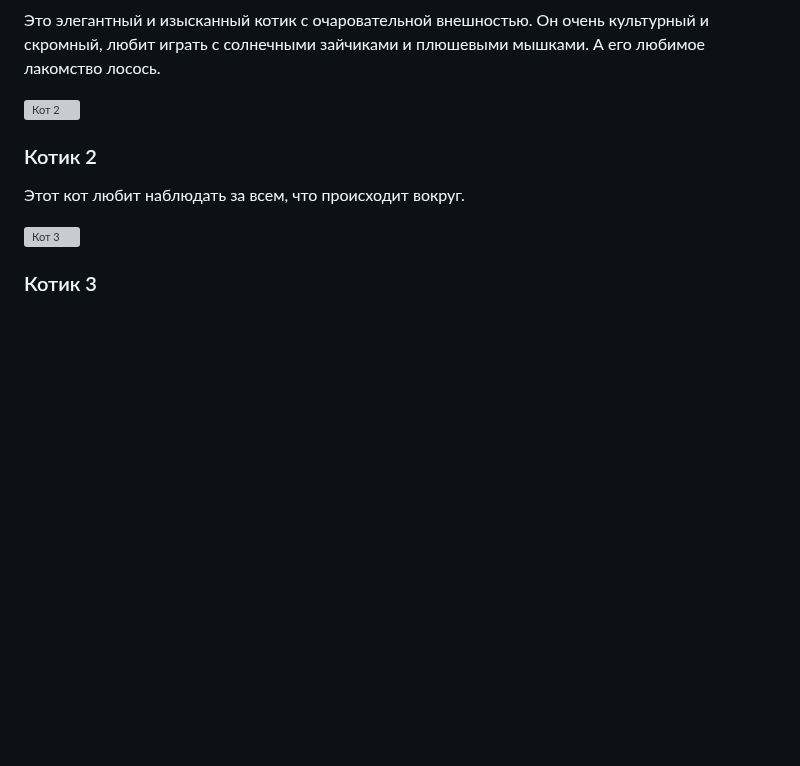
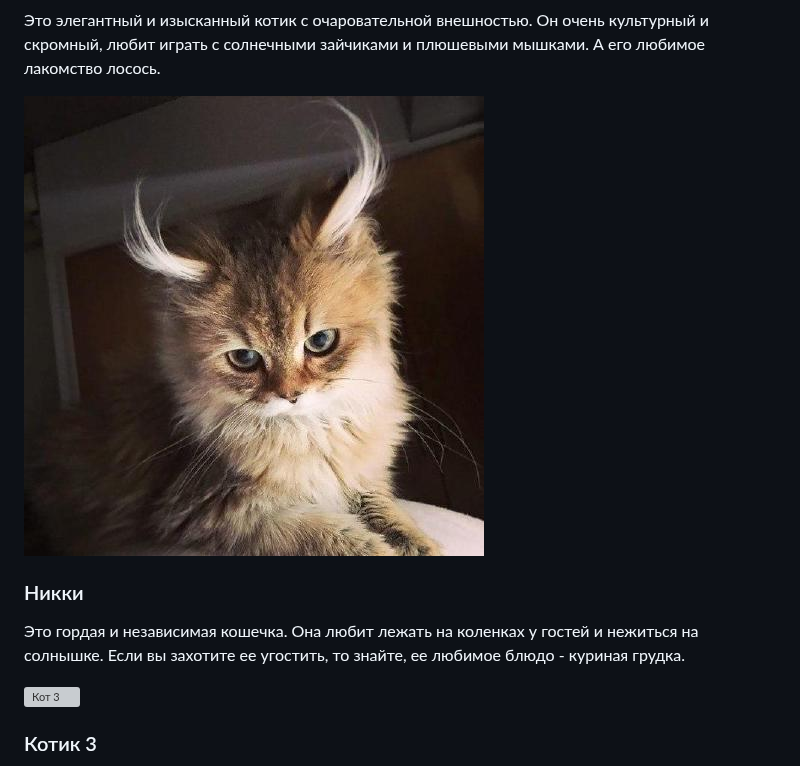
Before and after one commit to Ju2713/Cats-cafe, a Markdown page: README.md, the part around the change. Rendered like a GitHub page; blank space fills up the shorter version; grey boxes are pictures that could not be loaded.

```diff
--- a/README.md
+++ b/README.md
@@ -74,9 +74,9 @@ header { background-color: #f0f0f0; padding: 10 px; display: flex; justify-conte
             <p>Это элегантный и изысканный котик с очаровательной внешностью. Он очень культурный и скромный, любит играть с солнечными зайчиками и плюшевыми мышками. А его любимое лакомство лосось.</p>
         </div>
         <div class="photo-item">
-            <img src="cat2.jpg" alt="Кот 2"> <!-- Замените на свой путь к изображению -->
-            <h3>Котик 2</h3>
-            <p>Этот кот любит наблюдать за всем, что происходит вокруг.</p>
+            <img src="nik.jpg" alt="Кот 2">
+            <h3>Никки</h3>
+            <p>Это гордая и независимая кошечка. Она любит лежать на коленках у гостей и нежиться на солнышке. Если вы захотите ее угостить, то знайте, ее любимое блюдо - куриная грудка.</p>
         </div>
         <div class="photo-item">
             <img src="cat3.jpg" alt="Кот 3"> <!-- Замените на свой путь к изображению -->
```
